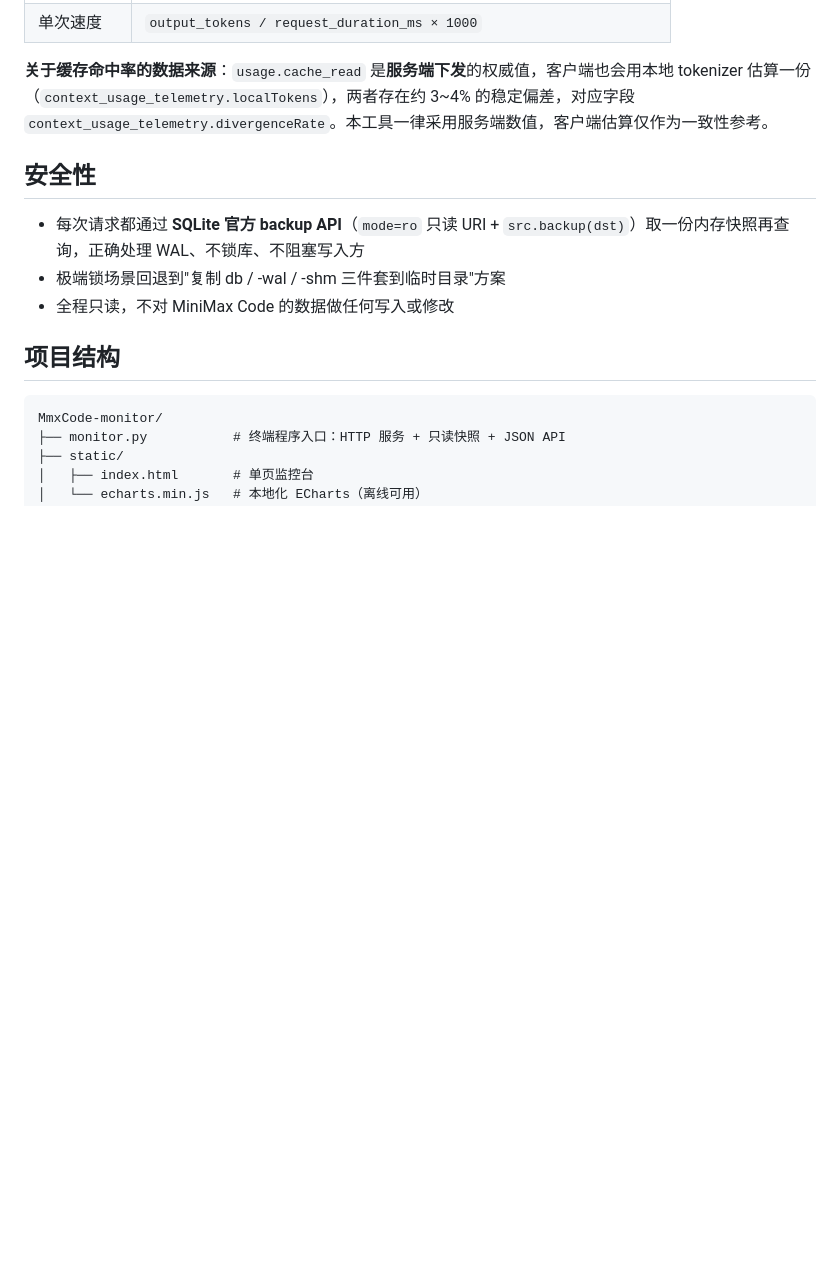
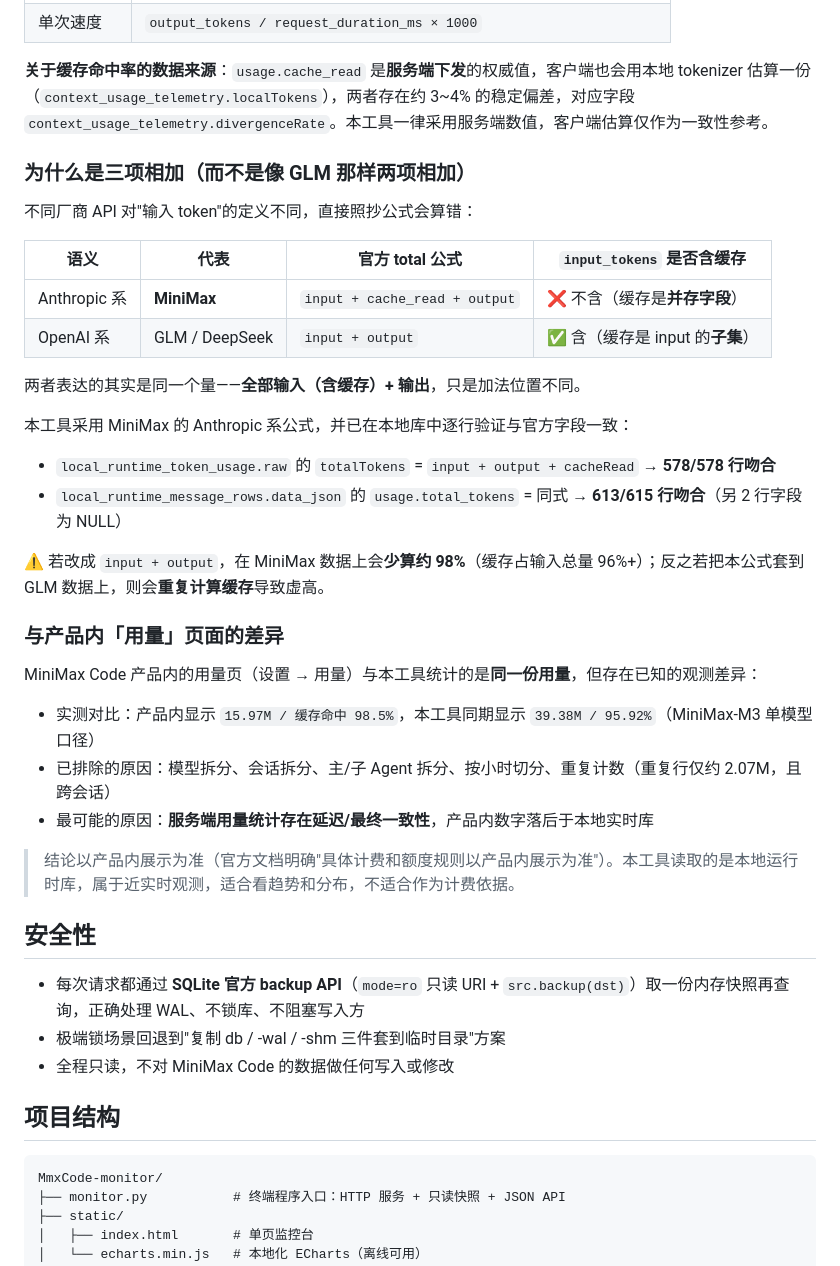
Before and after one commit to yanhy2000/MmxCode-monitor, a Markdown page: README.md, the part around the change. Rendered like a GitHub page; blank space fills up the shorter version.

Commit message:
docs: 补充 Token 消耗口径与产品内用量页差异说明
- 说明 MiniMax(Anthropic 系, input 不含缓存) 与 GLM/DeepSeek(OpenAI 系,
  input 含缓存) 的 total 公式差异, 附本地库逐行验证结果(totalTokens
  578/578 行、usage.total_tokens 613/615 行吻合)
- 记录与产品内「用量」页面的已知观测差异及已排除的原因, 标注服务端
  统计延迟为最可能原因, 并声明以产品内展示为准

```diff
--- a/README.md
+++ b/README.md
@@ -101,6 +101,34 @@ $MINIMAX_DATA_DIR/v2/sqlite/runtime-state.sqlite
 
 **关于缓存命中率的数据来源**：`usage.cache_read` 是**服务端下发**的权威值，客户端也会用本地 tokenizer 估算一份（`context_usage_telemetry.localTokens`），两者存在约 3~4% 的稳定偏差，对应字段 `context_usage_telemetry.divergenceRate`。本工具一律采用服务端数值，客户端估算仅作为一致性参考。
 
+### 为什么是三项相加（而不是像 GLM 那样两项相加）
+
+不同厂商 API 对"输入 token"的定义不同，直接照抄公式会算错：
+
+| 语义 | 代表 | 官方 total 公式 | `input_tokens` 是否含缓存 |
+| --- | --- | --- | --- |
+| Anthropic 系 | **MiniMax** | `input + cache_read + output` | ❌ 不含（缓存是**并存字段**） |
+| OpenAI 系 | GLM / DeepSeek | `input + output` | ✅ 含（缓存是 input 的**子集**） |
+
+两者表达的其实是同一个量——**全部输入（含缓存）+ 输出**，只是加法位置不同。
+
+本工具采用 MiniMax 的 Anthropic 系公式，并已在本地库中逐行验证与官方字段一致：
+
+- `local_runtime_token_usage.raw` 的 `totalTokens` = `input + output + cacheRead` → **578/578 行吻合**
+- `local_runtime_message_rows.data_json` 的 `usage.total_tokens` = 同式 → **613/615 行吻合**（另 2 行字段为 NULL）
+
+⚠️ 若改成 `input + output`，在 MiniMax 数据上会**少算约 98%**（缓存占输入总量 96%+）；反之若把本公式套到 GLM 数据上，则会**重复计算缓存**导致虚高。
+
+### 与产品内「用量」页面的差异
+
+MiniMax Code 产品内的用量页（设置 → 用量）与本工具统计的是**同一份用量**，但存在已知的观测差异：
+
+- 实测对比：产品内显示 `15.97M / 缓存命中 98.5%`，本工具同期显示 `39.38M / 95.92%`（MiniMax-M3 单模型口径）
+- 已排除的原因：模型拆分、会话拆分、主/子 Agent 拆分、按小时切分、重复计数（重复行仅约 2.07M，且跨会话）
+- 最可能的原因：**服务端用量统计存在延迟/最终一致性**，产品内数字落后于本地实时库
+
+> 结论以产品内展示为准（官方文档明确"具体计费和额度规则以产品内展示为准"）。本工具读取的是本地运行时库，属于近实时观测，适合看趋势和分布，不适合作为计费依据。
+
 ## 安全性
 
 - 每次请求都通过 **SQLite 官方 backup API**（`mode=ro` 只读 URI + `src.backup(dst)`）取一份内存快照再查询，正确处理 WAL、不锁库、不阻塞写入方
```
